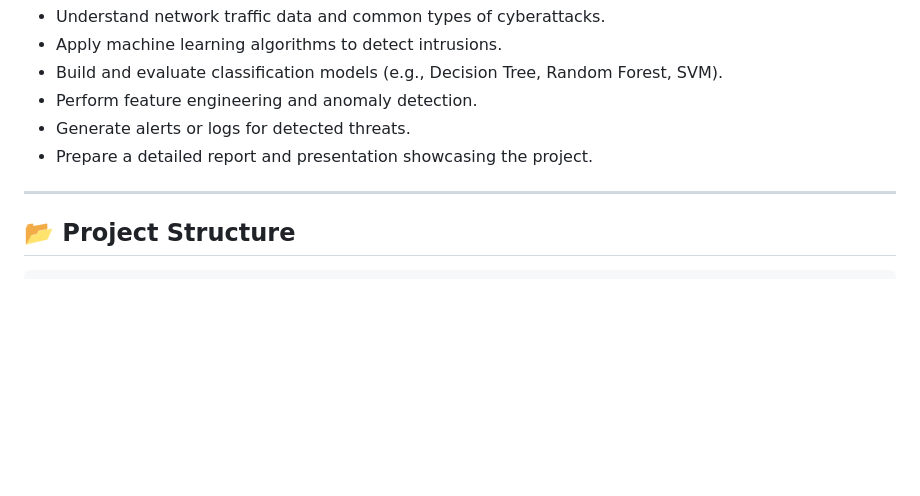
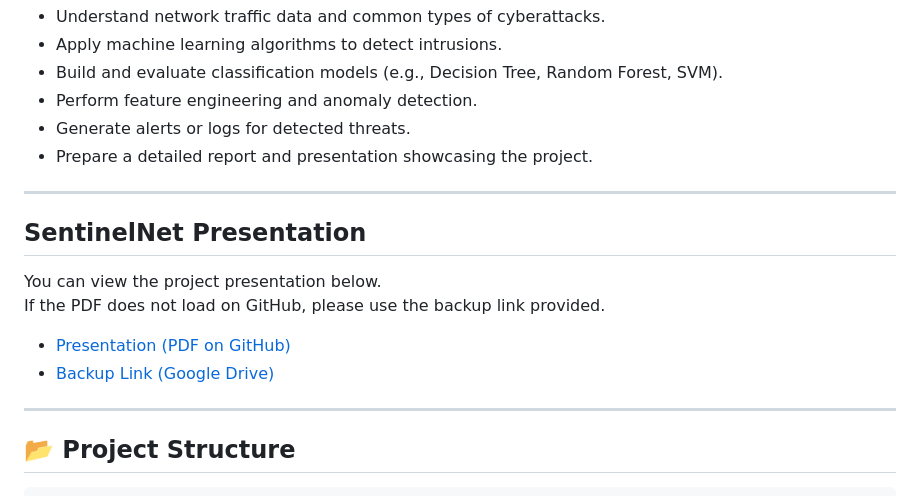
Before and after one commit to theamityadavv/SentinelNet, a Markdown page: README.md, the part around the change. GitHub-like rendering; blank space fills up the shorter version.

`````diff
--- a/README.md
+++ b/README.md
@@ -12,6 +12,16 @@ The goal of this project is to develop an AI-powered Network Intrusion Detection
 - Generate alerts or logs for detected threats.
 - Prepare a detailed report and presentation showcasing the project.
 ---
+## SentinelNet Presentation
+
+You can view the project presentation below.
+If the PDF does not load on GitHub, please use the backup link provided.
+
+- [Presentation (PDF on GitHub)](https://github.com/SpringBoardMentor193s/SentinelNet/blob/amityadav/docs/SentinelNet.pdf)
+- [Backup Link (Google Drive)](https://drive.google.com/file/d/1p0RIC0ciI-xYFEFCfuNjSPeHeRyYmwDI/view?usp=sharing)
+
+---
+
 ## 📂 Project Structure
 
 ````
`````
